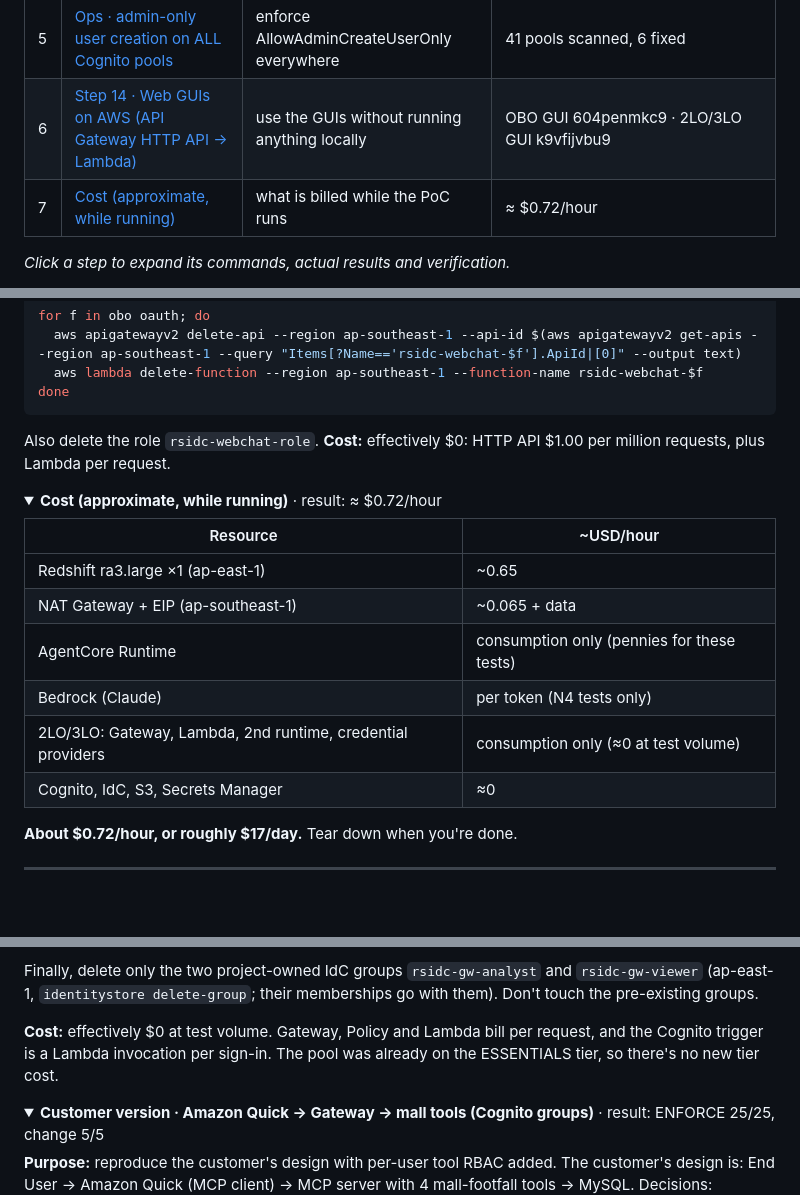
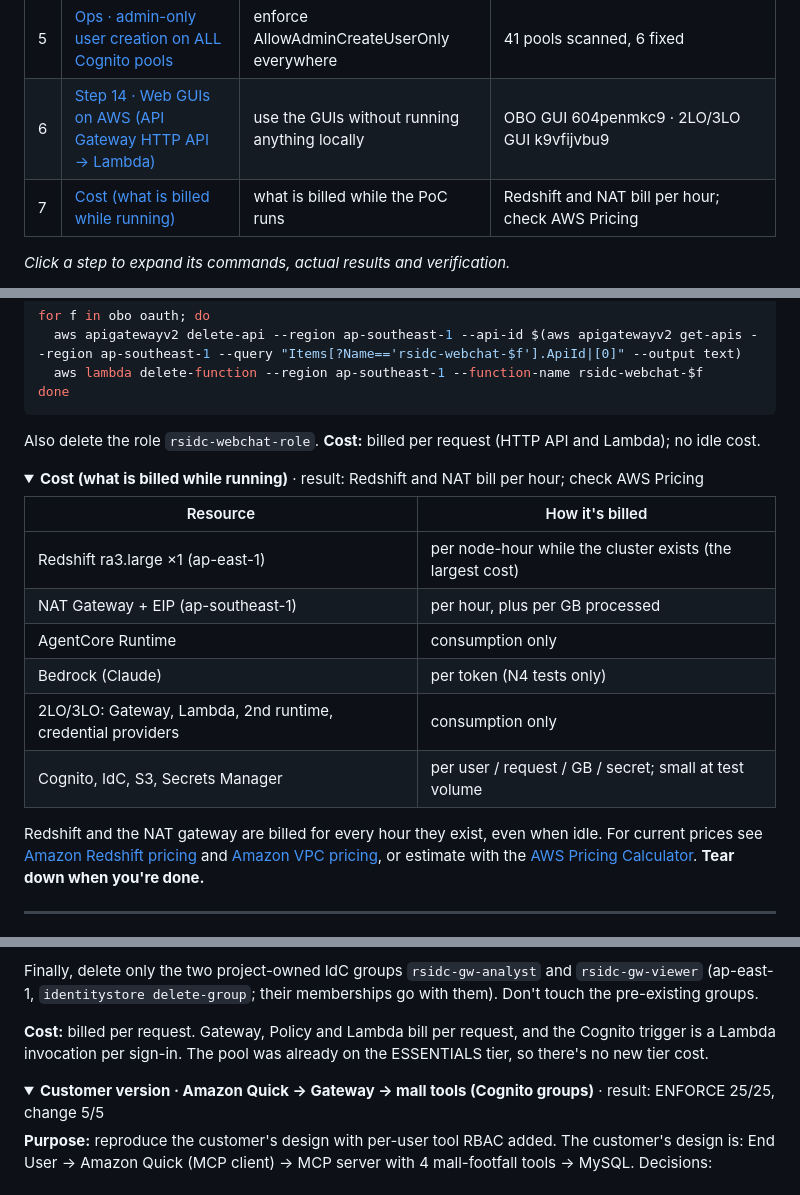
Before and after one commit to serenity0102/agentcore-identity-for-gateway, a Markdown page: RUNBOOK-cognito-idc.md, 3 parts joined by grey strips. Drawn GitHub-style; folded sections open; blank space fills up the shorter version.

````diff
--- a/RUNBOOK-cognito-idc.md
+++ b/RUNBOOK-cognito-idc.md
@@ -27,7 +27,7 @@ Used by all four parts.
 | 4 | [Step 2 · Cognito user pool (end-user IdP)](#shared-step-2) | admin-create-only pool + OBO app client + 4 users | pool ap-southeast-1_kSVpAo5yl, client kff7mg63m7d94n6f2euip41na |
 | 5 | [Ops · admin-only user creation on ALL Cognito pools](#shared-ops) | enforce AllowAdminCreateUserOnly everywhere | 41 pools scanned, 6 fixed |
 | 6 | [Step 14 · Web GUIs on AWS (API Gateway HTTP API → Lambda)](#shared-step-14) | use the GUIs without running anything locally | OBO GUI 604penmkc9 · 2LO/3LO GUI k9vfijvbu9 |
-| 7 | [Cost (approximate, while running)](#shared-cost) | what is billed while the PoC runs | ≈ $0.72/hour |
+| 7 | [Cost (what is billed while running)](#shared-cost) | what is billed while the PoC runs | Redshift and NAT bill per hour; check AWS Pricing |
 
 _Click a step to expand its commands, actual results and verification._
 
@@ -181,23 +181,23 @@ for f in obo oauth; do
 done
 ```
 Also delete the role `rsidc-webchat-role`.
-**Cost:** effectively $0: HTTP API $1.00 per million requests, plus Lambda per request.
+**Cost:** billed per request (HTTP API and Lambda); no idle cost.
 
 </details>
 
 <a name="shared-cost"></a>
-<details id="shared-cost"><summary><b>Cost (approximate, while running)</b> · result: ≈ $0.72/hour</summary>
-
-| Resource | ~USD/hour |
+<details id="shared-cost"><summary><b>Cost (what is billed while running)</b> · result: Redshift and NAT bill per hour; check AWS Pricing</summary>
+
+| Resource | How it's billed |
 |---|---|
-| Redshift ra3.large ×1 (ap-east-1) | ~0.65 |
-| NAT Gateway + EIP (ap-southeast-1) | ~0.065 + data |
-| AgentCore Runtime | consumption only (pennies for these tests) |
+| Redshift ra3.large ×1 (ap-east-1) | per node-hour while the cluster exists (the largest cost) |
+| NAT Gateway + EIP (ap-southeast-1) | per hour, plus per GB processed |
+| AgentCore Runtime | consumption only |
 | Bedrock (Claude) | per token (N4 tests only) |
-| 2LO/3LO: Gateway, Lambda, 2nd runtime, credential providers | consumption only (≈0 at test volume) |
-| Cognito, IdC, S3, Secrets Manager | ≈0 |
-
-**About $0.72/hour, or roughly $17/day.** Tear down when you're done.
+| 2LO/3LO: Gateway, Lambda, 2nd runtime, credential providers | consumption only |
+| Cognito, IdC, S3, Secrets Manager | per user / request / GB / secret; small at test volume |
+
+Redshift and the NAT gateway are billed for every hour they exist, even when idle. For current prices see [Amazon Redshift pricing](https://aws.amazon.com/redshift/pricing/) and [Amazon VPC pricing](https://aws.amazon.com/vpc/pricing/), or estimate with the [AWS Pricing Calculator](https://calculator.aws/). **Tear down when you're done.**
 
 </details>
 
@@ -1392,7 +1392,7 @@ Then delete the IAM roles `rsidc-rbac-gateway-role` and `rsidc-pretoken-roles-ro
 
 Finally, delete only the two project-owned IdC groups `rsidc-gw-analyst` and `rsidc-gw-viewer` (ap-east-1, `identitystore delete-group`; their memberships go with them). Don't touch the pre-existing groups.
 
-**Cost:** effectively $0 at test volume. Gateway, Policy and Lambda bill per request, and the Cognito trigger is a Lambda invocation per sign-in. The pool was already on the ESSENTIALS tier, so there's no new tier cost.
+**Cost:** billed per request. Gateway, Policy and Lambda bill per request, and the Cognito trigger is a Lambda invocation per sign-in. The pool was already on the ESSENTIALS tier, so there's no new tier cost.
 
 </details>
 
````
Also changed, not shown: other parts of RUNBOOK-cognito-idc.md (+1 -1 lines), README.md (+1 -1 lines), worklog.md (+8 -2 lines).
